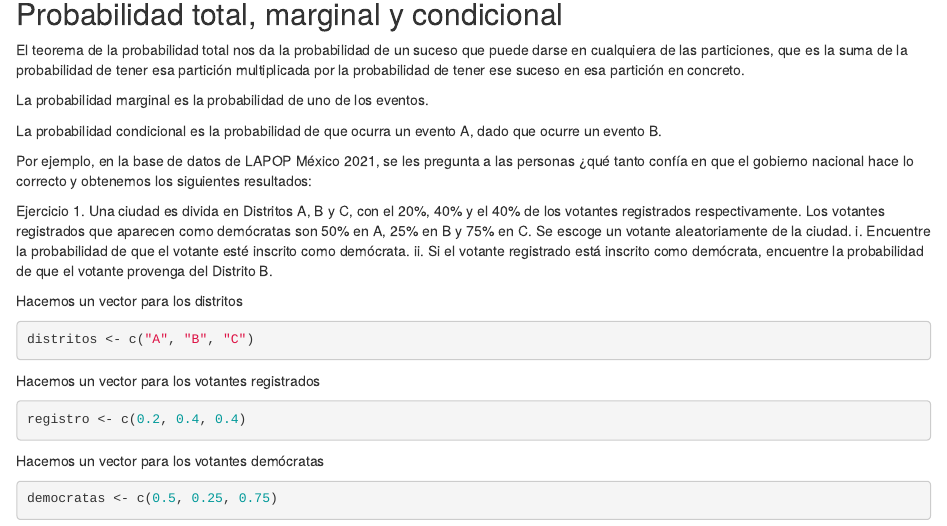
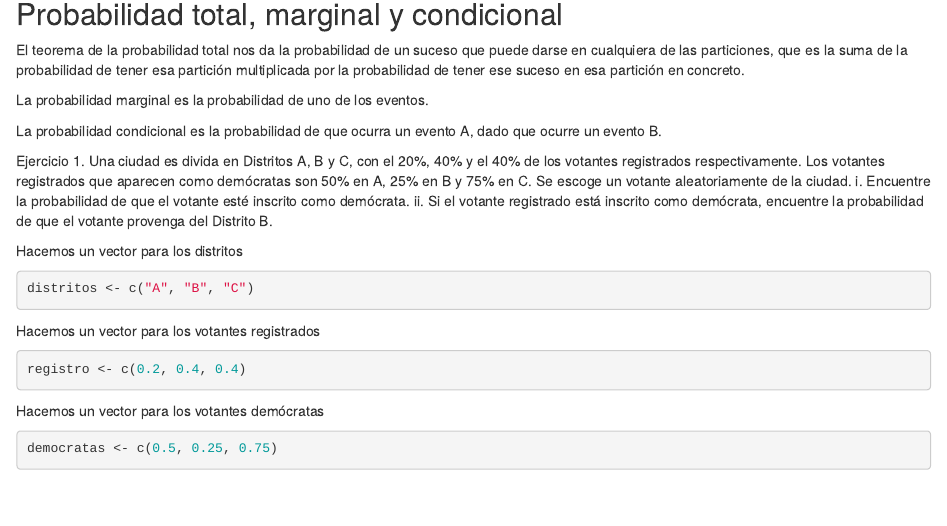
Before and after one commit to molaraes/Talleres-de-R, an R Markdown document (Probabilidad.Rmd): the page in a window 1100 px wide, from 1470 px down. Rendered offline with R 4.5, knitr and Pandoc, with nearby package versions; common packages that the code uses without loading them are loaded.

Commit message:
Update Probabilidad.Rmd

```diff
--- a/Probabilidad.Rmd
+++ b/Probabilidad.Rmd
@@ -51,9 +51,6 @@ La probabilidad marginal es la probabilidad de uno de los eventos.
 La probabilidad condicional es la probabilidad de que ocurra un evento A, dado
 que ocurre un evento B.
 
-Por ejemplo, en la base de datos de LAPOP México 2021, se les pregunta
-a las personas ¿qué tanto confía en que el gobierno nacional hace lo correcto y
-obtenemos los siguientes resultados:
 
 Ejercicio 1. Una ciudad es divida en Distritos A, B y C, con el 20%, 40% y el 40% de los votantes registrados respectivamente. Los votantes registrados que aparecen como demócratas son 50% en A, 25% en B y 75% en C. Se escoge un votante aleatoriamente de la ciudad.
 i. Encuentre la probabilidad de que el votante esté inscrito como demócrata.
```
